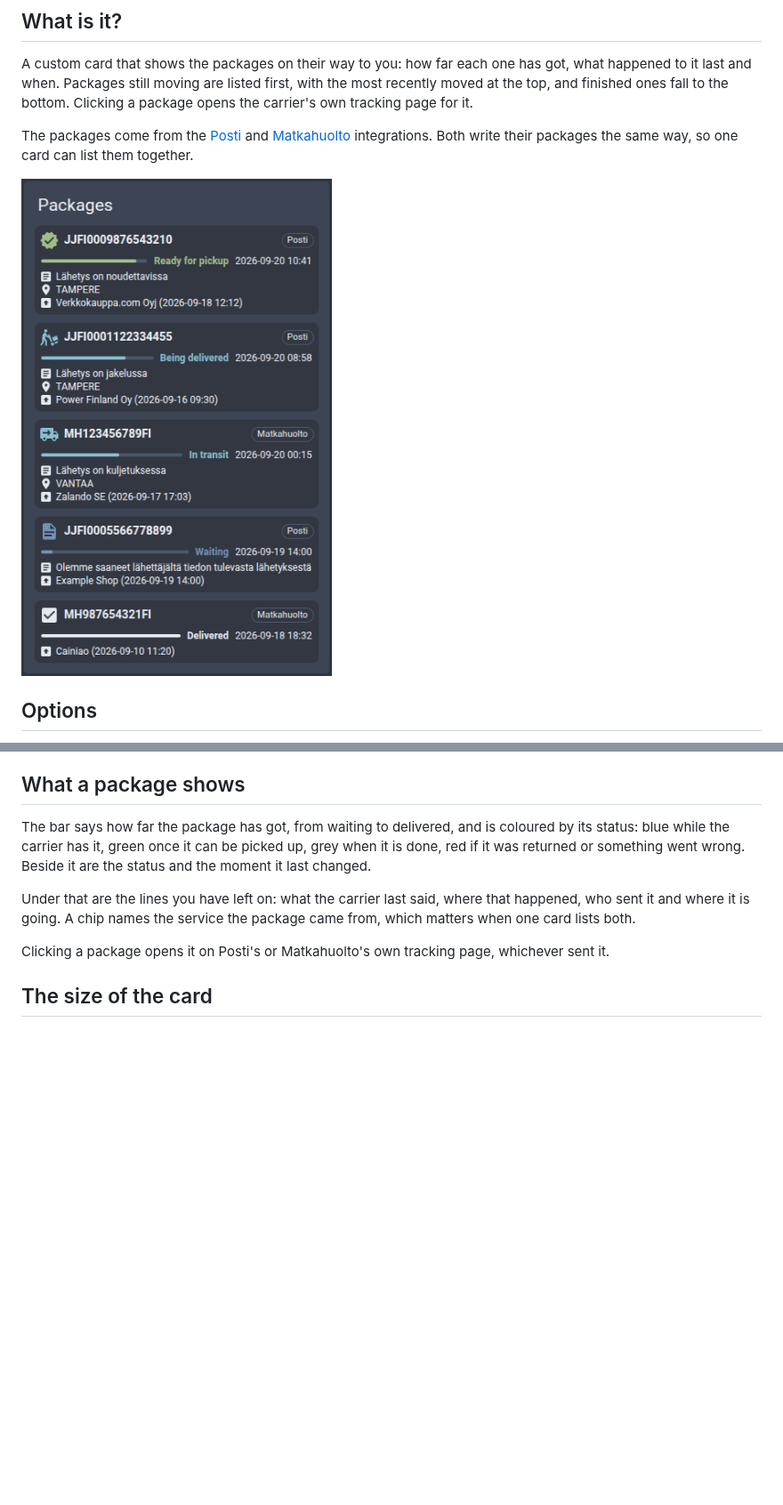
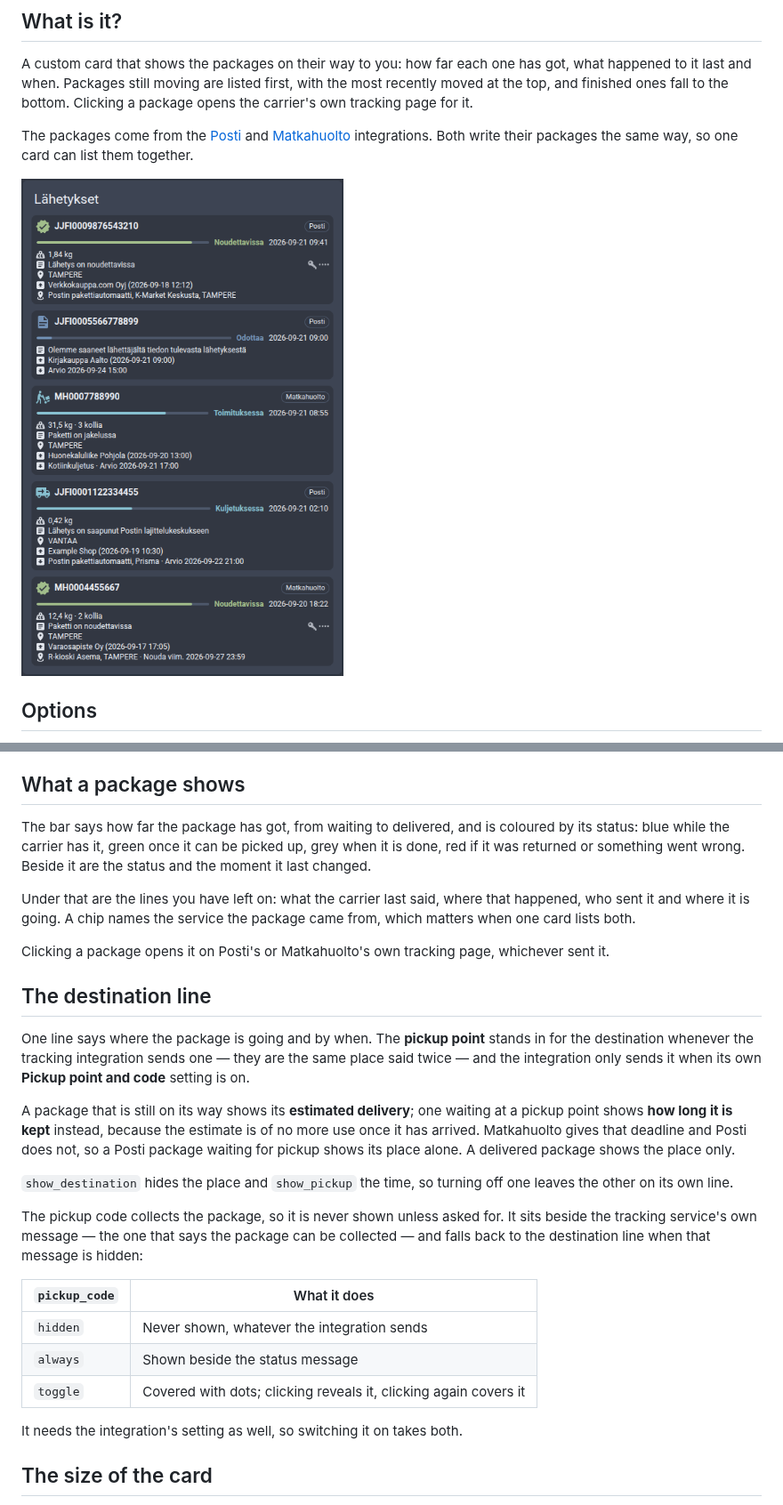
Before and after one commit to jesmak/package-tracker-card, a Markdown page: README.md, 2 parts joined by grey strips. Shown at 89% size. Rendered like a GitHub page; pictures changed too: docs/images/card.png; blank space fills up the shorter version.

```diff
--- a/README.md
+++ b/README.md
@@ -69,6 +72,30 @@ Under that are the lines you have left on: what the carrier last said, where tha
 is going. A chip names the service the package came from, which matters when one card lists both.
 
 Clicking a package opens it on Posti's or Matkahuolto's own tracking page, whichever sent it.
+
+## The destination line
+
+One line says where the package is going and by when. The **pickup point** stands in for the destination whenever the
+tracking integration sends one — they are the same place said twice — and the integration only sends it when its own
+**Pickup point and code** setting is on.
+
+A package that is still on its way shows its **estimated delivery**; one waiting at a pickup point shows **how long it
+is kept** instead, because the estimate is of no more use once it has arrived. Matkahuolto gives that deadline and
+Posti does not, so a Posti package waiting for pickup shows its place alone. A delivered package shows the place only.
+
+`show_destination` hides the place and `show_pickup` the time, so turning off one leaves the other on its own line.
+
+The pickup code collects the package, so it is never shown unless asked for. It sits beside the tracking service's
+own message — the one that says the package can be collected — and falls back to the destination line when that
+message is hidden:
+
+| `pickup_code` | What it does                                                     |
+| ------------- | ---------------------------------------------------------------- |
+| `hidden`      | Never shown, whatever the integration sends                      |
+| `always`      | Shown beside the status message                                  |
+| `toggle`      | Covered with dots; clicking reveals it, clicking again covers it |
+
+It needs the integration's setting as well, so switching it on takes both.
 
 ## The size of the card
 
```
Also changed, not shown: other parts of README.md (+4 -1 lines), 9 other files.
